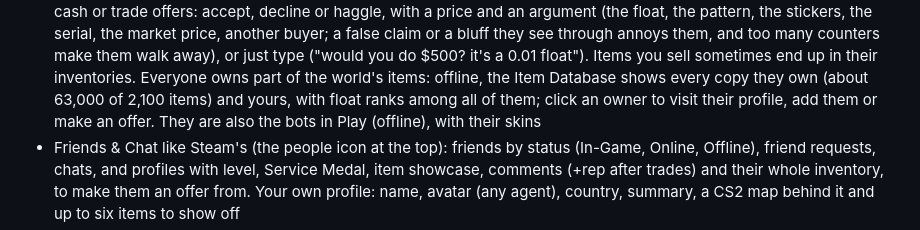
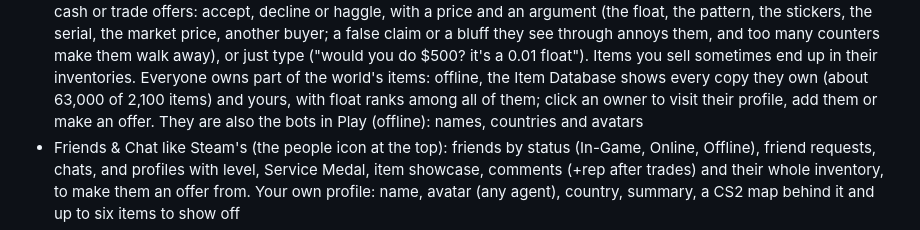
Before and after one commit to TehZone/CS2CaseSim, a Markdown page: README.md, the part around the change. Drawn GitHub-style.

Commit message:
README: the NPC players are Play's bots by name, country and avatar (their skins were taken out of matches)
Co-Authored-By: Claude Opus 5.5 <noreply@anthropic.com>

```diff
--- a/README.md
+++ b/README.md
@@ -364,7 +364,7 @@ What's in a match:
   make them walk away), or just type ("would you do $500? it's a 0.01 float"). Items you sell sometimes end up in their
   inventories. Everyone owns part of the world's items: offline, the Item Database shows every copy they own (about
   63,000 of 2,100 items) and yours, with float ranks among all of them; click an owner to visit their profile, add them
-  or make an offer. They are also the bots in Play (offline), with their skins
+  or make an offer. They are also the bots in Play (offline): names, countries and avatars
 - Friends & Chat like Steam's (the people icon at the top): friends by status (In-Game, Online, Offline), friend requests,
   chats, and profiles with level, Service Medal, item showcase, comments (+rep after trades) and their whole inventory,
   to make them an offer from. Your own profile: name, avatar (any agent), country, summary, a CS2 map behind it and up
```
